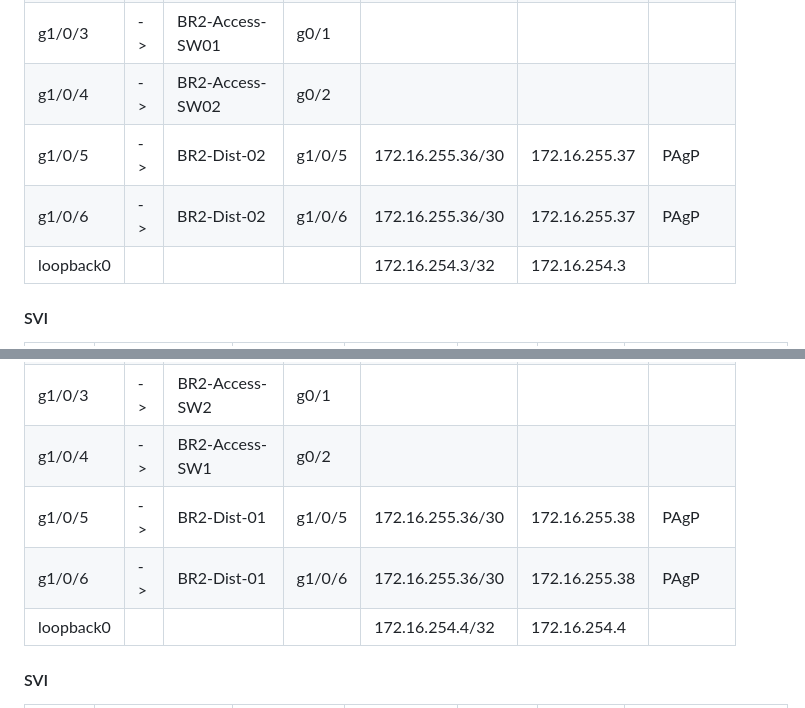
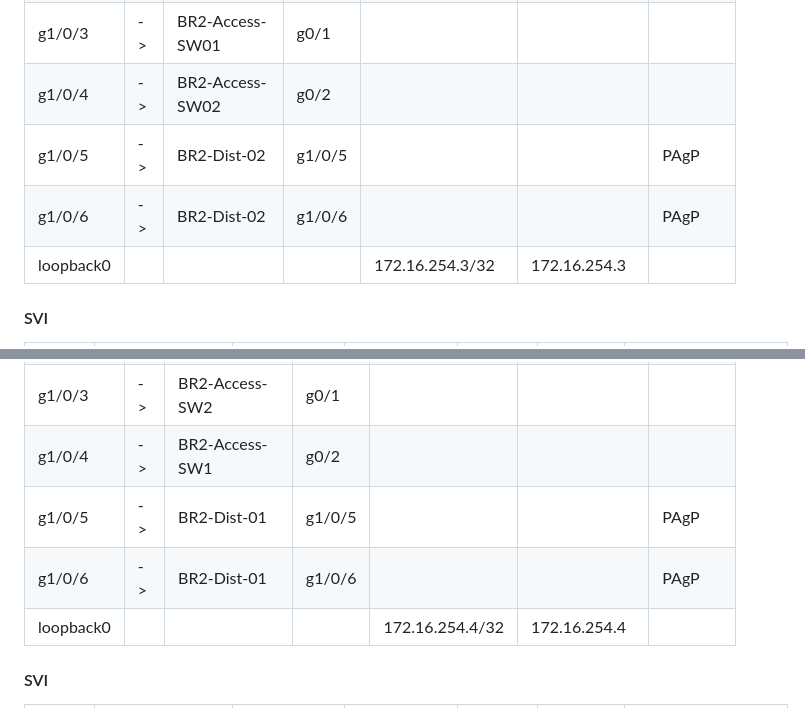
Before and after one commit to gusRod36/TNARC_Branch_Expansion_Lab05, a Markdown page: network_addressing.md, 2 parts joined by grey strips. Rendered like a GitHub page.

```diff
--- a/network_addressing.md
+++ b/network_addressing.md
@@ -122,8 +122,8 @@
 | g1/0/2 | -> | BR2-Core-02 | g1/0/2 | 172.16.255.12/30 | 172.16.255.14 |
 | g1/0/3 | -> | BR2-Access-SW01 | g0/1 |
 | g1/0/4 | -> | BR2-Access-SW02 | g0/2 |
-| g1/0/5 | -> | BR2-Dist-02 | g1/0/5 | 172.16.255.36/30 | 172.16.255.37 | PAgP |
-| g1/0/6 | -> | BR2-Dist-02 | g1/0/6 | 172.16.255.36/30 | 172.16.255.37 | PAgP |
+| g1/0/5 | -> | BR2-Dist-02 | g1/0/5 |  |  | PAgP |
+| g1/0/6 | -> | BR2-Dist-02 | g1/0/6 |  |  | PAgP |
 | loopback0 | | | | 172.16.254.3/32 | 172.16.254.3 |
 
 #### SVI
@@ -141,8 +141,8 @@
 | g1/0/2 | -> | BR2-Core-01 | g1/0/2 | 172.16.255.8/30 | 172.16.255.10 |
 | g1/0/3 | -> | BR2-Access-SW2 | g0/1 |
 | g1/0/4 | -> | BR2-Access-SW1 | g0/2 |
-| g1/0/5 | -> | BR2-Dist-01 | g1/0/5 | 172.16.255.36/30 | 172.16.255.38 | PAgP |
-| g1/0/6 | -> | BR2-Dist-01 | g1/0/6 | 172.16.255.36/30 | 172.16.255.38 | PAgP |
+| g1/0/5 | -> | BR2-Dist-01 | g1/0/5 |  |  | PAgP |
+| g1/0/6 | -> | BR2-Dist-01 | g1/0/6 |  |  | PAgP |
 | loopback0 | | | | 172.16.254.4/32 | 172.16.254.4 |
 
 #### SVI
```
Also changed, not shown: README.md (+1 -1 lines), images/TNARC_Branches_Topology_bottom.JPG, images/TNARC_Branches_Topology_top.JPG, 1 other file.
